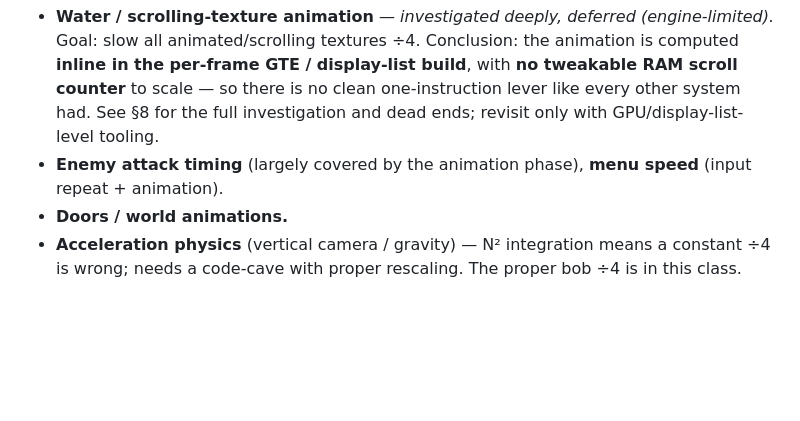
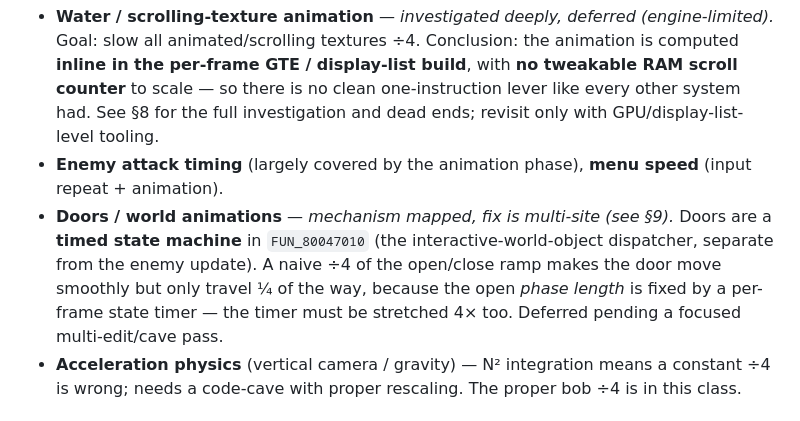
Before and after one commit to JonathanDC64/kf2-60fps, a Markdown page: docs/RESEARCH.md, the part around the change. Rendered like a GitHub page; blank space fills up the shorter version.

Commit message:
Document door animation mechanism + deferred fix plan (RESEARCH §9)
Doors are a timed state machine in FUN_80047010 (interactive-world-object
dispatcher): a per-frame state timer obj[0x38] gates open/hold/close phases,
with the door rotation angle obj[0x1e] ramping ±0x20/frame to 0x400 (90deg)
during a fixed 32-frame window. A naive ÷4 of the ramp makes the door move
smoothly but only travel 1/4 (the phase length is timer-gated and unchanged).
Correct fix = stretch the sequence 4x (gate the state timer + ÷4 ramps, or
widen each door-type's phase windows) -- a multi-site change, deferred to a
focused pass. Found via closed->open->auto-closed triple-diff + Lua watchpoint.

Co-Authored-By: Claude Opus 4.8 (1M context) <noreply@anthropic.com>

```diff
--- a/docs/RESEARCH.md
+++ b/docs/RESEARCH.md
@@ -186,7 +186,11 @@ Reverse engineering used [PCSX-Redux](https://github.com/grumpycoders/pcsx-redux
   tooling.
 - **Enemy attack timing** (largely covered by the animation phase), **menu speed**
   (input repeat + animation).
-- **Doors / world animations.**
+- **Doors / world animations** — *mechanism mapped, fix is multi-site (see §9).* Doors are a
+  **timed state machine** in `FUN_80047010` (the interactive-world-object dispatcher, separate
+  from the enemy update). A naive ÷4 of the open/close ramp makes the door move smoothly but
+  only travel ¼ of the way, because the open *phase length* is fixed by a per-frame state timer
+  — the timer must be stretched 4× too. Deferred pending a focused multi-edit/cave pass.
 - **Acceleration physics** (vertical camera / gravity) — N² integration means a constant
   ÷4 is wrong; needs a code-cave with proper rescaling. The proper bob ÷4 is in this class.
 
```
